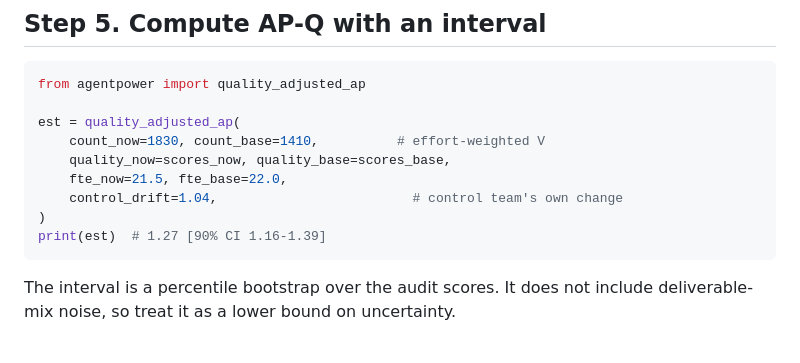
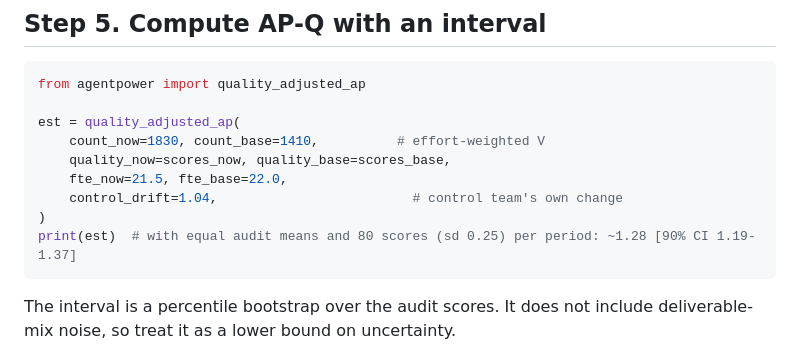
Before and after one commit to MycelAI/agentpower, a Markdown page: docs/measurement.md, the part around the change. Drawn GitHub-style.

Commit message:
docs: use a computed AP-Q example output in the measurement protocol

````diff
--- a/docs/measurement.md
+++ b/docs/measurement.md
@@ -48,7 +48,7 @@ est = quality_adjusted_ap(
     fte_now=21.5, fte_base=22.0,
     control_drift=1.04,                         # control team's own change
 )
-print(est)  # 1.27 [90% CI 1.16-1.39]
+print(est)  # with equal audit means and 80 scores (sd 0.25) per period: ~1.28 [90% CI 1.19-1.37]
 ```
 
 The interval is a percentile bootstrap over the audit scores. It does not include deliverable-mix noise, so treat it as a lower bound on uncertainty.
````
